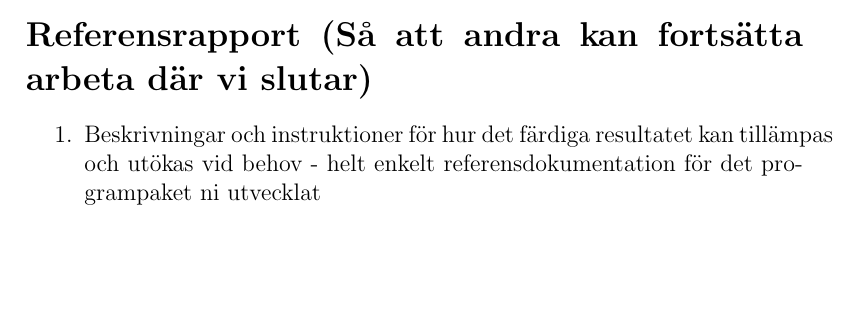
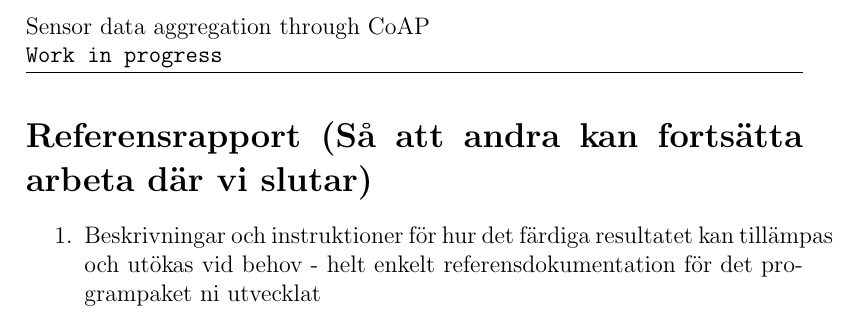
Before and after one commit to christofferholmstedt/d0016e-project-in-computer-science-and-engineering-coap-vehicle-testing, a LaTeX document (documentation/master.tex): part of page 6 of 6, cut at the place of the change, the shorter picture padded with empty space. Compiled offline with pdfLaTeX.

Commit message:
Added Work in progress-text to header for each page.

```diff
--- a/documentation/master.tex
+++ b/documentation/master.tex
@@ -20,8 +20,8 @@
 \pagestyle{fancy}
 
 \headheight = 28pt
-\lhead{Sensor data aggregation through CoAP}
-%\texttt{Third year project}}
+\lhead{Sensor data aggregation through CoAP\\
+\texttt{Work in progress}}
 %\rhead{\thepage\ of \pageref{LastPage}\\} // Requires LastPage latex module
 \rhead{} % Remove to enable Section name in the header
 \cfoot{}
```
Also changed, not shown: documentation/master.pdf.
